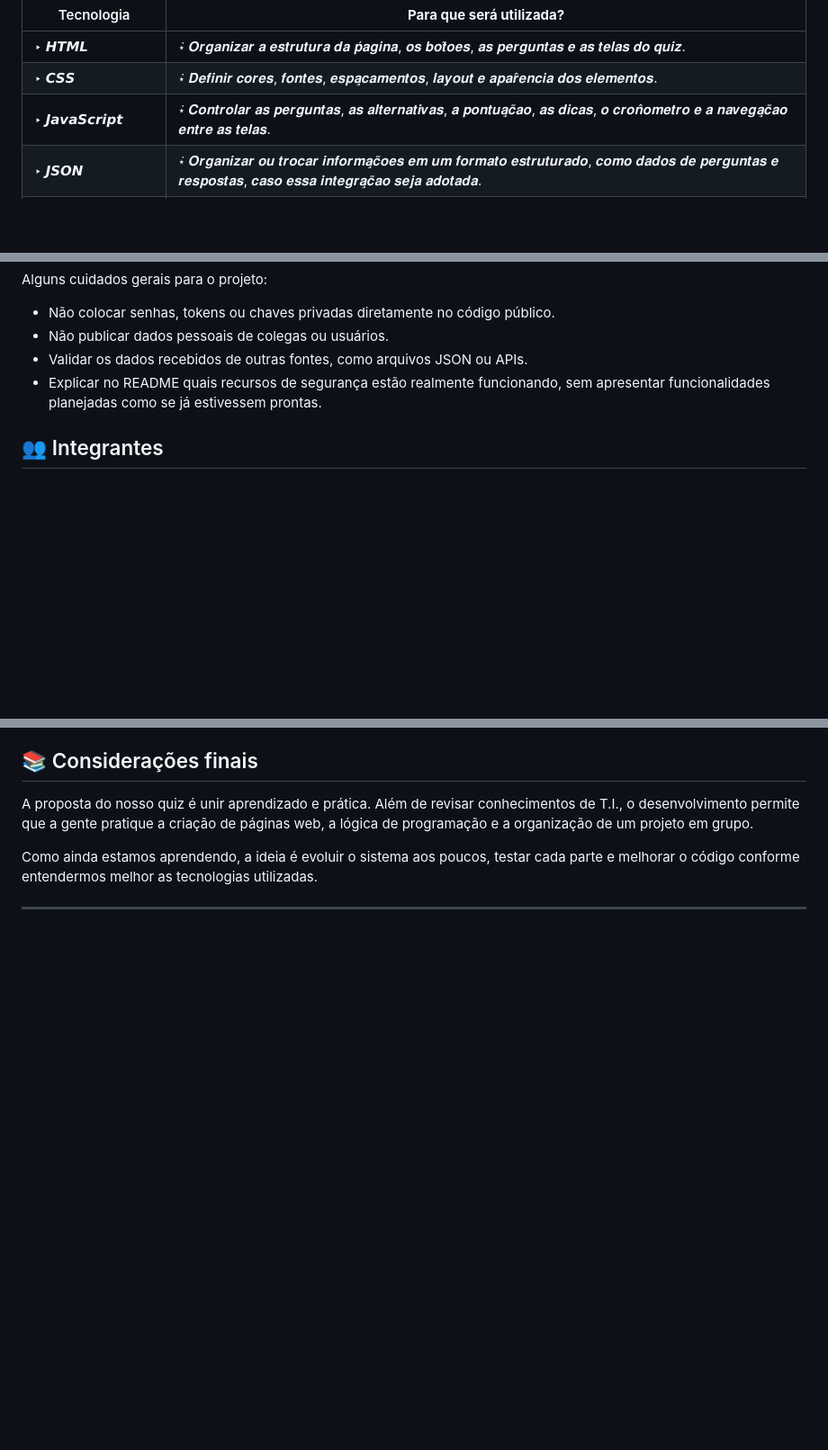
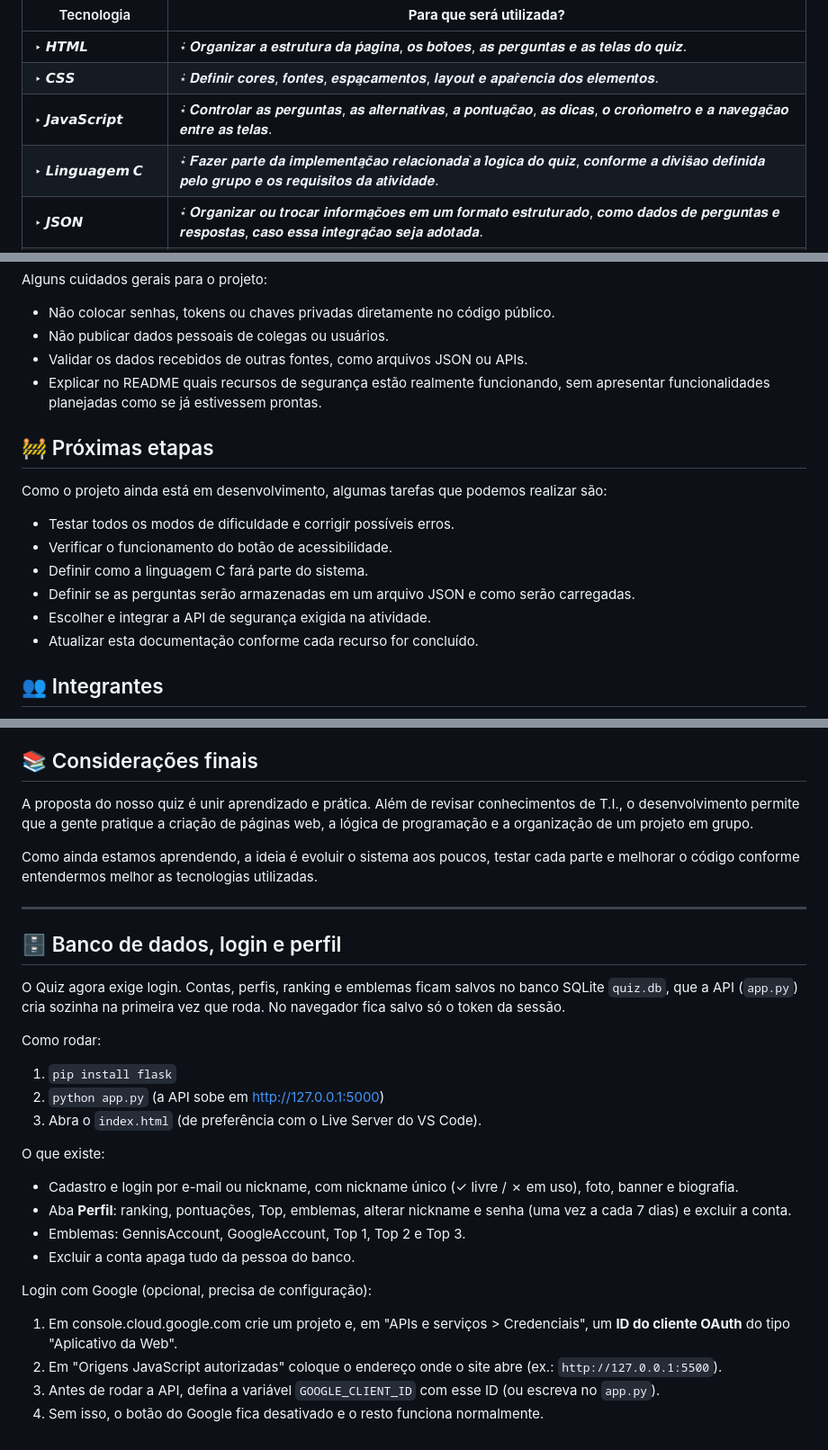
Before and after one commit to Os-Guris-da-T-I/Quiz-Projeto, a Markdown page: README.md, 3 parts joined by grey strips. Shown at 90% size. Drawn GitHub-style; blank space fills up the shorter version.

```diff
--- a/README.md
+++ b/README.md
@@ -39,6 +39,7 @@
 | ‣ **𝙃𝙏𝙈𝙇** | ݁⋆ 𝑶𝒓𝒈𝒂𝒏𝒊𝒛𝒂𝒓 𝒂 𝒆𝒔𝒕𝒓𝒖𝒕𝒖𝒓𝒂 𝒅𝒂 𝒑𝒂́𝒈𝒊𝒏𝒂, 𝒐𝒔 𝒃𝒐𝒕𝒐̃𝒆𝒔, 𝒂𝒔 𝒑𝒆𝒓𝒈𝒖𝒏𝒕𝒂𝒔 𝒆 𝒂𝒔 𝒕𝒆𝒍𝒂𝒔 𝒅𝒐 𝒒𝒖𝒊𝒛. |
 | ‣ **𝘾𝙎𝙎** | ݁⋆ 𝑫𝒆𝒇𝒊𝒏𝒊𝒓 𝒄𝒐𝒓𝒆𝒔, 𝒇𝒐𝒏𝒕𝒆𝒔, 𝒆𝒔𝒑𝒂𝒄̧𝒂𝒎𝒆𝒏𝒕𝒐𝒔, 𝒍𝒂𝒚𝒐𝒖𝒕 𝒆 𝒂𝒑𝒂𝒓𝒆̂𝒏𝒄𝒊𝒂 𝒅𝒐𝒔 𝒆𝒍𝒆𝒎𝒆𝒏𝒕𝒐𝒔. |
 | ‣ **𝙅𝙖𝙫𝙖𝙎𝙘𝙧𝙞𝙥𝙩** | ݁⋆ 𝑪𝒐𝒏𝒕𝒓𝒐𝒍𝒂𝒓 𝒂𝒔 𝒑𝒆𝒓𝒈𝒖𝒏𝒕𝒂𝒔, 𝒂𝒔 𝒂𝒍𝒕𝒆𝒓𝒏𝒂𝒕𝒊𝒗𝒂𝒔, 𝒂 𝒑𝒐𝒏𝒕𝒖𝒂𝒄̧𝒂̃𝒐, 𝒂𝒔 𝒅𝒊𝒄𝒂𝒔, 𝒐 𝒄𝒓𝒐𝒏𝒐̂𝒎𝒆𝒕𝒓𝒐 𝒆 𝒂 𝒏𝒂𝒗𝒆𝒈𝒂𝒄̧𝒂̃𝒐 𝒆𝒏𝒕𝒓𝒆 𝒂𝒔 𝒕𝒆𝒍𝒂𝒔. |
+| ‣ **𝙇𝙞𝙣𝙜𝙪𝙖𝙜𝙚𝙢 𝘾** | ݁⋆ 𝑭𝒂𝒛𝒆𝒓 𝒑𝒂𝒓𝒕𝒆 𝒅𝒂 𝒊𝒎𝒑𝒍𝒆𝒎𝒆𝒏𝒕𝒂𝒄̧𝒂̃𝒐 𝒓𝒆𝒍𝒂𝒄𝒊𝒐𝒏𝒂𝒅𝒂 𝒂̀ 𝒍𝒐́𝒈𝒊𝒄𝒂 𝒅𝒐 𝒒𝒖𝒊𝒛, 𝒄𝒐𝒏𝒇𝒐𝒓𝒎𝒆 𝒂 𝒅𝒊𝒗𝒊𝒔𝒂̃𝒐 𝒅𝒆𝒇𝒊𝒏𝒊𝒅𝒂 𝒑𝒆𝒍𝒐 𝒈𝒓𝒖𝒑𝒐 𝒆 𝒐𝒔 𝒓𝒆𝒒𝒖𝒊𝒔𝒊𝒕𝒐𝒔 𝒅𝒂 𝒂𝒕𝒊𝒗𝒊𝒅𝒂𝒅𝒆. |
 | ‣ **𝙅𝙎𝙊𝙉** | ݁⋆ 𝑶𝒓𝒈𝒂𝒏𝒊𝒛𝒂𝒓 𝒐𝒖 𝒕𝒓𝒐𝒄𝒂𝒓 𝒊𝒏𝒇𝒐𝒓𝒎𝒂𝒄̧𝒐̃𝒆𝒔 𝒆𝒎 𝒖𝒎 𝒇𝒐𝒓𝒎𝒂𝒕𝒐 𝒆𝒔𝒕𝒓𝒖𝒕𝒖𝒓𝒂𝒅𝒐, 𝒄𝒐𝒎𝒐 𝒅𝒂𝒅𝒐𝒔 𝒅𝒆 𝒑𝒆𝒓𝒈𝒖𝒏𝒕𝒂𝒔 𝒆 𝒓𝒆𝒔𝒑𝒐𝒔𝒕𝒂𝒔, 𝒄𝒂𝒔𝒐 𝒆𝒔𝒔𝒂 𝒊𝒏𝒕𝒆𝒈𝒓𝒂𝒄̧𝒂̃𝒐 𝒔𝒆𝒋𝒂 𝒂𝒅𝒐𝒕𝒂𝒅𝒂. |
 | ‣ **𝘼𝙋𝙄 𝙙𝙚 𝙎𝙚𝙜𝙪𝙧𝙖𝙣𝙘̧𝙖** | ݁⋆ 𝑰𝒏𝒕𝒆𝒈𝒓𝒂𝒓 𝒐𝒔 𝒓𝒆𝒄𝒖𝒓𝒔𝒐𝒔 𝒅𝒆 𝒔𝒆𝒈𝒖𝒓𝒂𝒏𝒄̧𝒂 𝒆𝒙𝒊𝒈𝒊𝒅𝒐𝒔 𝒑𝒆𝒍𝒐 𝒕𝒓𝒂𝒃𝒂𝒍𝒉𝒐. 𝑨 𝑨𝑷𝑰 𝒆𝒔𝒑𝒆𝒄𝒊́𝒇𝒊𝒄𝒂 𝒆 𝒔𝒖𝒂 𝒇𝒖𝒏𝒄̧𝒂̃𝒐 𝒔𝒆𝒓𝒂̃𝒐 𝒅𝒆𝒇𝒊𝒏𝒊𝒅𝒂𝒔 𝒄𝒐𝒏𝒇𝒐𝒓𝒎𝒆 𝒐𝒔 𝒓𝒆𝒒𝒖𝒊𝒔𝒊𝒕𝒐𝒔 𝒅𝒂 𝒂𝒕𝒊𝒗𝒊𝒅𝒂𝒅𝒆. |
 
@@ -98,6 +100,19 @@ Alguns cuidados gerais para o projeto:
     funcionando, sem apresentar funcionalidades planejadas como se já
     estivessem prontas.
 
+## 🚧 Próximas etapas
+
+Como o projeto ainda está em desenvolvimento, algumas tarefas que
+podemos realizar são:
+
+-   Testar todos os modos de dificuldade e corrigir possíveis erros.
+-   Verificar o funcionamento do botão de acessibilidade.
+-   Definir como a linguagem C fará parte do sistema.
+-   Definir se as perguntas serão armazenadas em um arquivo JSON e como
+    serão carregadas.
+-   Escolher e integrar a API de segurança exigida na atividade.
+-   Atualizar esta documentação conforme cada recurso for concluído.
+
 ## 👥 Integrantes
 
 -  João Victor Guimarães Gomes
@@ -119,3 +134,31 @@ testar cada parte e melhorar o código conforme entendermos melhor as
 tecnologias utilizadas.
 
 ------------------------------------------------------------------------
+
+
+
+
+## 🗄️ Banco de dados, login e perfil
+
+O Quiz agora exige login. Contas, perfis, ranking e emblemas ficam salvos no banco SQLite `quiz.db`,
+que a API (`app.py`) cria sozinha na primeira vez que roda. No navegador fica salvo só o token da sessão.
+
+Como rodar:
+
+1.  `pip install flask`
+2.  `python app.py` (a API sobe em http://127.0.0.1:5000)
+3.  Abra o `index.html` (de preferência com o Live Server do VS Code).
+
+O que existe:
+
+-   Cadastro e login por e-mail ou nickname, com nickname único (✓ livre / ✗ em uso), foto, banner e biografia.
+-   Aba **Perfil**: ranking, pontuações, Top, emblemas, alterar nickname e senha (uma vez a cada 7 dias) e excluir a conta.
+-   Emblemas: GennisAccount, GoogleAccount, Top 1, Top 2 e Top 3.
+-   Excluir a conta apaga tudo da pessoa do banco.
+
+Login com Google (opcional, precisa de configuração):
+
+1.  Em console.cloud.google.com crie um projeto e, em "APIs e serviços > Credenciais", um **ID do cliente OAuth** do tipo "Aplicativo da Web".
+2.  Em "Origens JavaScript autorizadas" coloque o endereço onde o site abre (ex.: `http://127.0.0.1:5500`).
+3.  Antes de rodar a API, defina a variável `GOOGLE_CLIENT_ID` com esse ID (ou escreva no `app.py`).
+4.  Sem isso, o botão do Google fica desativado e o resto funciona normalmente.
```
Also changed, not shown: other parts of README.md (+1 -0 lines).
